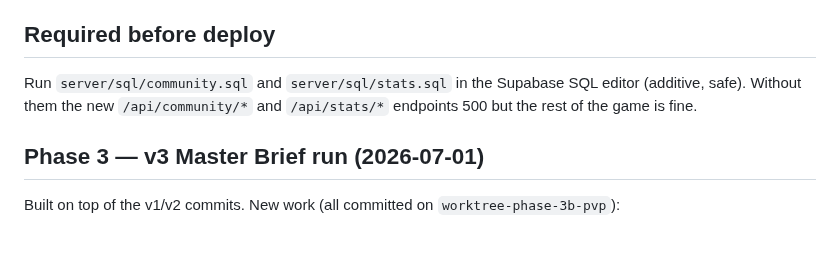
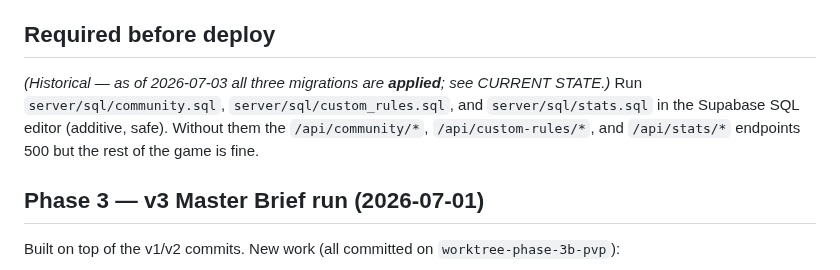
Before and after one commit to krtaylor-ui/steveo-platformer, a Markdown page: STEVEO_PLATFORMER_CONTEXT_SUMMARY.md, the part around one of its changes. GitHub-like rendering; blank space fills up the shorter version.

```diff
--- a/STEVEO_PLATFORMER_CONTEXT_SUMMARY.md
+++ b/STEVEO_PLATFORMER_CONTEXT_SUMMARY.md
@@ -47,8 +125,10 @@ See `DECISIONS_LOG.md` for every decision/assumption and `MIGRATIONS.md` for req
   and the Community/stats endpoints (need the two SQL migrations run first).
 
 ## Required before deploy
-Run `server/sql/community.sql` and `server/sql/stats.sql` in the Supabase SQL editor (additive, safe).
-Without them the new `/api/community/*` and `/api/stats/*` endpoints 500 but the rest of the game is fine.
+_(Historical — as of 2026-07-03 all three migrations are **applied**; see CURRENT STATE.)_
+Run `server/sql/community.sql`, `server/sql/custom_rules.sql`, and `server/sql/stats.sql` in the
+Supabase SQL editor (additive, safe). Without them the `/api/community/*`, `/api/custom-rules/*`, and
+`/api/stats/*` endpoints 500 but the rest of the game is fine.
 
 ## Phase 3 — v3 Master Brief run (2026-07-01)
 Built on top of the v1/v2 commits. New work (all committed on `worktree-phase-3b-pvp`):
```
Also changed, not shown: other parts of STEVEO_PLATFORMER_CONTEXT_SUMMARY.md (+82 -4 lines).
